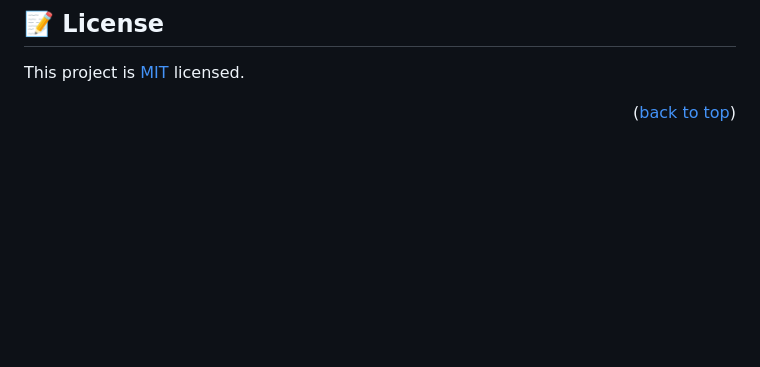
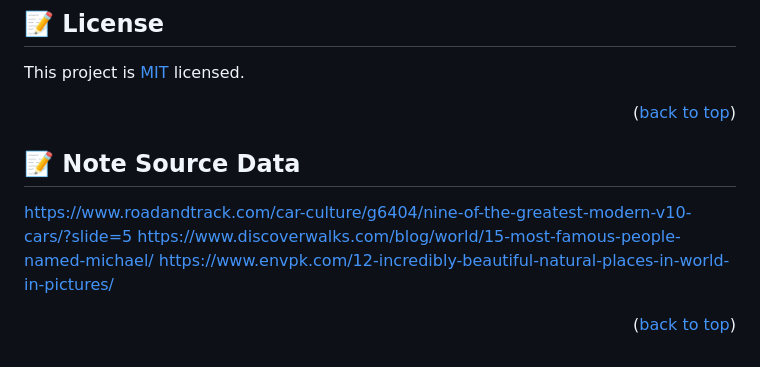
Before and after one commit to mrkamin/TAIRP-Image-gallery-filtering, a Markdown page: README.md, the part around the change. GitHub-like rendering; blank space fills up the shorter version.

Commit message:
Update Readme Add a note

```diff
--- a/README.md
+++ b/README.md
@@ -144,3 +144,10 @@ I would like to thank [Tech-A-Intern](https://techaintern.com) for provideing th
 This project is [MIT](https://github.com/mrkamin/TAIRP-Image-gallery-filtering/blob/Dev/LICENSE) licensed.
 
 <p align="right">(<a href="#readme-top">back to top</a>)</p>
+
+## 📝 Note Source Data <a name="license"></a>
+https://www.roadandtrack.com/car-culture/g6404/nine-of-the-greatest-modern-v10-cars/?slide=5
+https://www.discoverwalks.com/blog/world/15-most-famous-people-named-michael/
+https://www.envpk.com/12-incredibly-beautiful-natural-places-in-world-in-pictures/
+
+<p align="right">(<a href="#readme-top">back to top</a>)</p>
```
